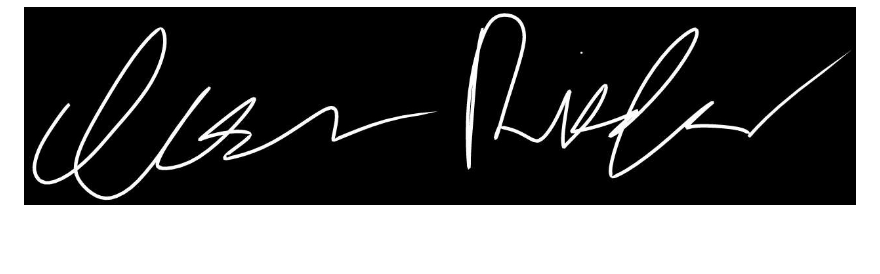
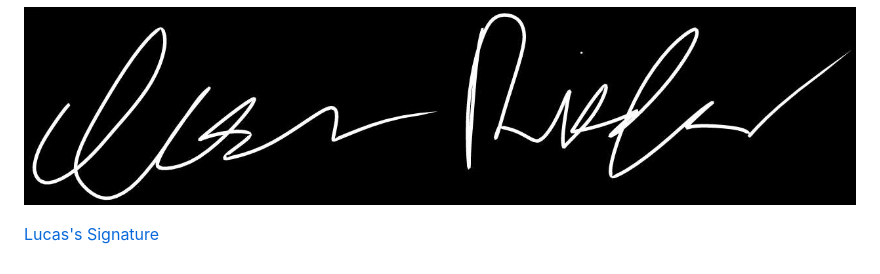
Before and after one commit to andro951/PlantPlanner, a Markdown page: CONDUCT.md, the part around the change. GitHub-like rendering; blank space fills up the shorter version.

Commit message:
Update added Lucas signature to CONDUCT.md

```diff
--- a/CONDUCT.md
+++ b/CONDUCT.md
@@ -126,3 +126,5 @@ For answers to common questions about this code of conduct, see the FAQ at
 ## Signatures
 
 ![Isaac's Signature](src/signature_Isaac.jpg)
+
+[Lucas's Signature](src/lucas_signature.png)
```
